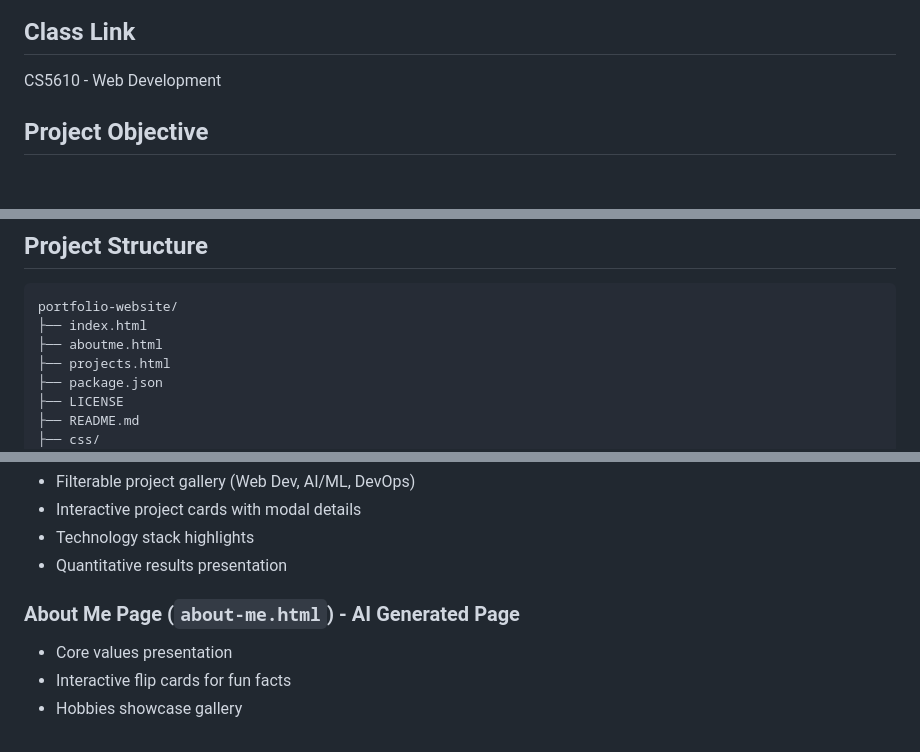
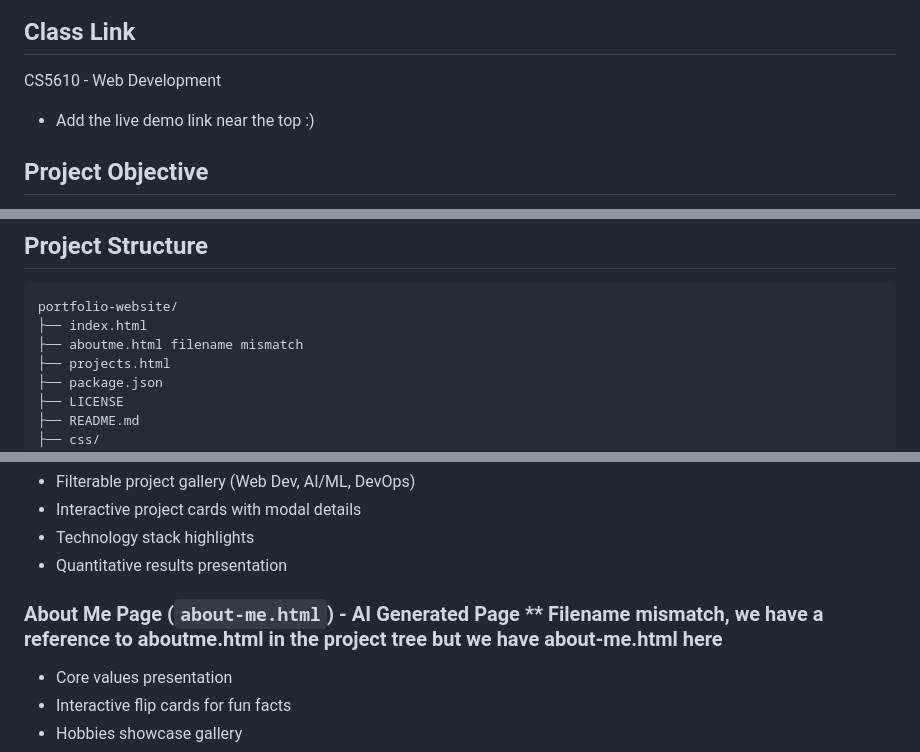
Before and after one commit to piriyajeishree410/my-portfolio, a Markdown page: README.md, 3 parts joined by grey strips. GitHub-like rendering; blank space fills up the shorter version.

````diff
--- a/README.md
+++ b/README.md
@@ -6,6 +6,7 @@ Master of Science in Computer Science, Northeastern University
 
 ## Class Link
 CS5610 - Web Development
+- Add the live demo link near the top :)
 
 ## Project Objective
 Create a professional, responsive portfolio website showcasing my expertise as a DevOps Cloud Engineer while maintaining a personal touch. The site demonstrates technical skills, project experience, and personal interests through a clean, accessible design inspired by modern portfolio aesthetics.
@@ -47,7 +48,7 @@ Create a professional, responsive portfolio website showcasing my expertise as a
 ```
 portfolio-website/
 ├── index.html
-├── aboutme.html
+├── aboutme.html filename mismatch
 ├── projects.html
 ├── package.json
 ├── LICENSE
@@ -135,7 +136,7 @@ portfolio-website/
 - Technology stack highlights
 - Quantitative results presentation
 
-### About Me Page (`about-me.html`) - AI Generated Page
+### About Me Page (`about-me.html`) - AI Generated Page ** Filename mismatch, we have a reference to aboutme.html in the project tree but we have about-me.html here
 - Core values presentation
 - Interactive flip cards for fun facts
 - Hobbies showcase gallery
````
